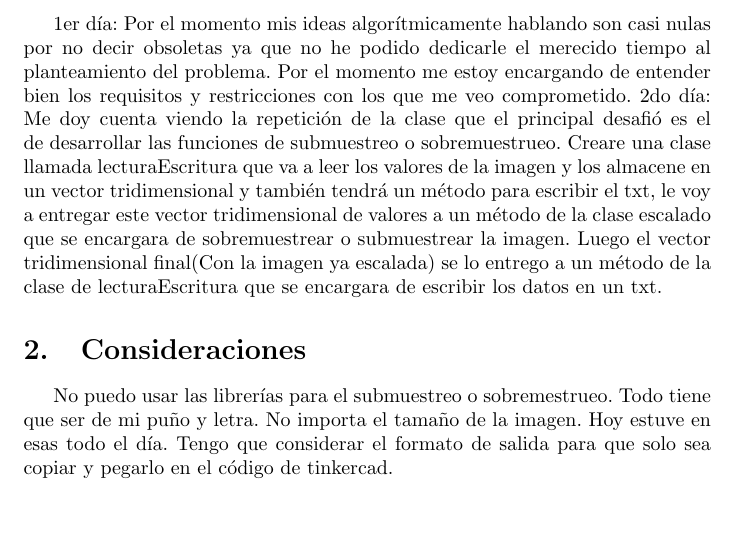
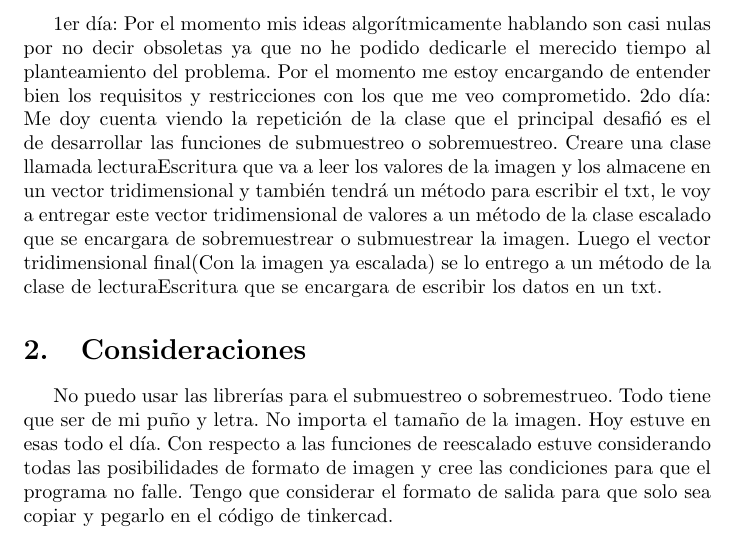
Before and after one commit to MiguelSernaM/Parcial2-2021, a LaTeX document (Informes/main-analisis.tex): part of page 2 of 4, cut so that both start at the same text, the shorter picture padded with empty space. Compiled offline with pdfLaTeX.

Commit message:
Correccion de errores y pdf agregado

```diff
--- a/Informes/main-analisis.tex
+++ b/Informes/main-analisis.tex
@@ -39,10 +39,11 @@
 
 \section{Análisis problema} \label{contenido}
 1er día: Por el momento mis ideas algorítmicamente hablando son casi nulas por no decir obsoletas ya que no he podido dedicarle el merecido tiempo al planteamiento del problema. Por el momento me estoy encargando de entender bien los requisitos y restricciones con los que me veo comprometido.
-2do día: Me doy cuenta viendo la repetición de la clase que el principal desafió es el de desarrollar las funciones de submuestreo o sobremuestrueo. Creare una clase llamada lecturaEscritura que va a leer los valores de la imagen y los almacene en un vector tridimensional y también tendrá un método para escribir el txt, le voy a entregar este vector tridimensional de valores a un método de la clase escalado que se encargara de sobremuestrear o submuestrear la imagen. Luego el vector tridimensional final(Con la imagen ya escalada) se lo entrego a un método de  la clase de lecturaEscritura que se encargara de escribir los datos en un txt.
+2do día: Me doy cuenta viendo la repetición de la clase que el principal desafió es el de desarrollar las funciones de submuestreo o sobremuestreo. Creare una clase llamada lecturaEscritura que va a leer los valores de la imagen y los almacene en un vector tridimensional y también tendrá un método para escribir el txt, le voy a entregar este vector tridimensional de valores a un método de la clase escalado que se encargara de sobremuestrear o submuestrear la imagen. Luego el vector tridimensional final(Con la imagen ya escalada) se lo entrego a un método de  la clase de lecturaEscritura que se encargara de escribir los datos en un txt.
 \section{Consideraciones}
 No puedo usar las librerías para el submuestreo o sobremestrueo. Todo tiene que ser de mi puño y letra.
 No importa el tamaño de la imagen. Hoy estuve en esas todo el día.
+Con respecto a las funciones de reescalado estuve considerando todas las posibilidades de formato de imagen y cree las condiciones para que el programa no falle.
 Tengo que considerar el formato de salida para que solo sea copiar y pegarlo en el código de tinkercad.
 \newpage
 \section{Diseño algoritmo}
```
Also changed, not shown: Informes/imag-analisis/DisenoAlgoritmo.png.
